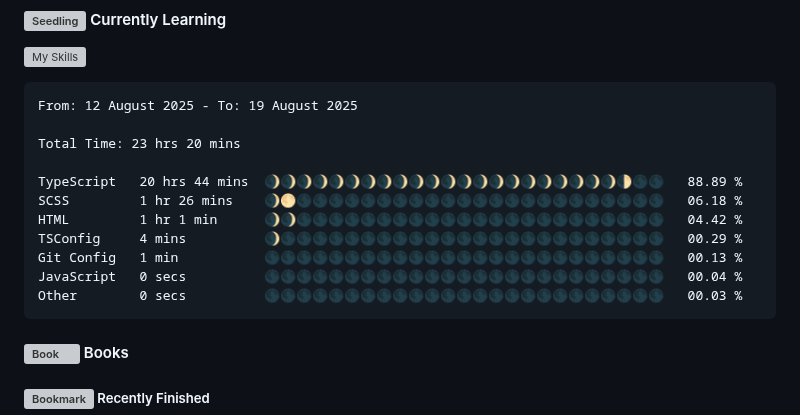
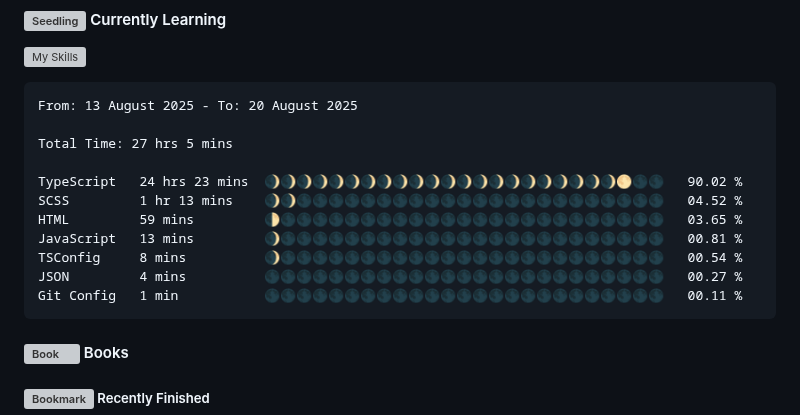
Before and after one commit to angelamcosta/angelamcosta, a Markdown page: README.md, the part around the change. GitHub-like rendering; grey boxes are pictures that could not be loaded.

Commit message:
Updated waka-readme graph with new metrics

````diff
--- a/README.md
+++ b/README.md
@@ -11,17 +11,17 @@ I'm Angela Lima, a Fullstack Developer @ [Gaspard+Bruno](https://gaspardbruno.co
 <!--START_SECTION:waka-->
 
 ```txt
-From: 12 August 2025 - To: 19 August 2025
+From: 13 August 2025 - To: 20 August 2025
 
-Total Time: 23 hrs 20 mins
+Total Time: 27 hrs 5 mins
 
-TypeScript   20 hrs 44 mins  🌒🌒🌒🌒🌒🌒🌒🌒🌒🌒🌒🌒🌒🌒🌒🌒🌒🌒🌒🌒🌒🌒🌓🌑🌑   88.89 %
-SCSS         1 hr 26 mins    🌒🌕🌑🌑🌑🌑🌑🌑🌑🌑🌑🌑🌑🌑🌑🌑🌑🌑🌑🌑🌑🌑🌑🌑🌑   06.18 %
-HTML         1 hr 1 min      🌒🌒🌑🌑🌑🌑🌑🌑🌑🌑🌑🌑🌑🌑🌑🌑🌑🌑🌑🌑🌑🌑🌑🌑🌑   04.42 %
-TSConfig     4 mins          🌒🌑🌑🌑🌑🌑🌑🌑🌑🌑🌑🌑🌑🌑🌑🌑🌑🌑🌑🌑🌑🌑🌑🌑🌑   00.29 %
-Git Config   1 min           🌑🌑🌑🌑🌑🌑🌑🌑🌑🌑🌑🌑🌑🌑🌑🌑🌑🌑🌑🌑🌑🌑🌑🌑🌑   00.13 %
-JavaScript   0 secs          🌑🌑🌑🌑🌑🌑🌑🌑🌑🌑🌑🌑🌑🌑🌑🌑🌑🌑🌑🌑🌑🌑🌑🌑🌑   00.04 %
-Other        0 secs          🌑🌑🌑🌑🌑🌑🌑🌑🌑🌑🌑🌑🌑🌑🌑🌑🌑🌑🌑🌑🌑🌑🌑🌑🌑   00.03 %
+TypeScript   24 hrs 23 mins  🌒🌒🌒🌒🌒🌒🌒🌒🌒🌒🌒🌒🌒🌒🌒🌒🌒🌒🌒🌒🌒🌒🌕🌑🌑   90.02 %
+SCSS         1 hr 13 mins    🌒🌒🌑🌑🌑🌑🌑🌑🌑🌑🌑🌑🌑🌑🌑🌑🌑🌑🌑🌑🌑🌑🌑🌑🌑   04.52 %
+HTML         59 mins         🌓🌑🌑🌑🌑🌑🌑🌑🌑🌑🌑🌑🌑🌑🌑🌑🌑🌑🌑🌑🌑🌑🌑🌑🌑   03.65 %
+JavaScript   13 mins         🌒🌑🌑🌑🌑🌑🌑🌑🌑🌑🌑🌑🌑🌑🌑🌑🌑🌑🌑🌑🌑🌑🌑🌑🌑   00.81 %
+TSConfig     8 mins          🌒🌑🌑🌑🌑🌑🌑🌑🌑🌑🌑🌑🌑🌑🌑🌑🌑🌑🌑🌑🌑🌑🌑🌑🌑   00.54 %
+JSON         4 mins          🌑🌑🌑🌑🌑🌑🌑🌑🌑🌑🌑🌑🌑🌑🌑🌑🌑🌑🌑🌑🌑🌑🌑🌑🌑   00.27 %
+Git Config   1 min           🌑🌑🌑🌑🌑🌑🌑🌑🌑🌑🌑🌑🌑🌑🌑🌑🌑🌑🌑🌑🌑🌑🌑🌑🌑   00.11 %
 ```
 
 <!--END_SECTION:waka-->
````
